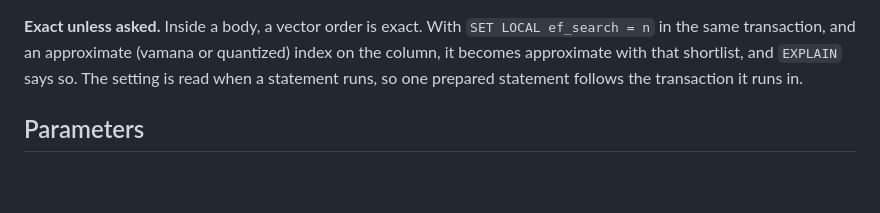
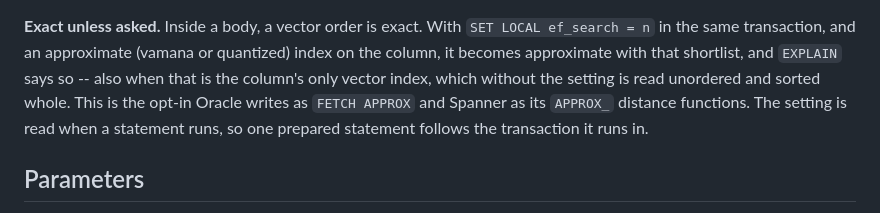
Before and after one commit to sekejapdb/sekejap, a Markdown page: docs/lang/GQL_PROFILE.md, the part around the change. Rendered like a GitHub page; blank space fills up the shorter version.

Commit message:
docs: GQL vector exactness is opt-in, as Oracle and Spanner take it
- QL_CONTRACT, GQL_PROFILE and GQL_FEATURES rows for the
  approximate-only column.

```diff
--- a/docs/lang/GQL_PROFILE.md
+++ b/docs/lang/GQL_PROFILE.md
@@ -186,8 +186,11 @@ number and before `NULL`.
 **Exact unless asked.** Inside a body, a vector order is exact. With
 `SET LOCAL ef_search = n` in the same transaction, and an approximate
 (vamana or quantized) index on the column, it becomes approximate with that
-shortlist, and `EXPLAIN` says so. The setting is read when a statement runs,
-so one prepared statement follows the transaction it runs in.
+shortlist, and `EXPLAIN` says so -- also when that is the column's only
+vector index, which without the setting is read unordered and sorted whole.
+This is the opt-in Oracle writes as `FETCH APPROX` and Spanner as its
+`APPROX_` distance functions. The setting is read when a statement runs, so
+one prepared statement follows the transaction it runs in.
 
 ## Parameters
 
```
Also changed, not shown: docs/lang/GQL_FEATURES.md (+1 -1 lines), docs/lang/QL_CONTRACT.md (+1 -1 lines).
